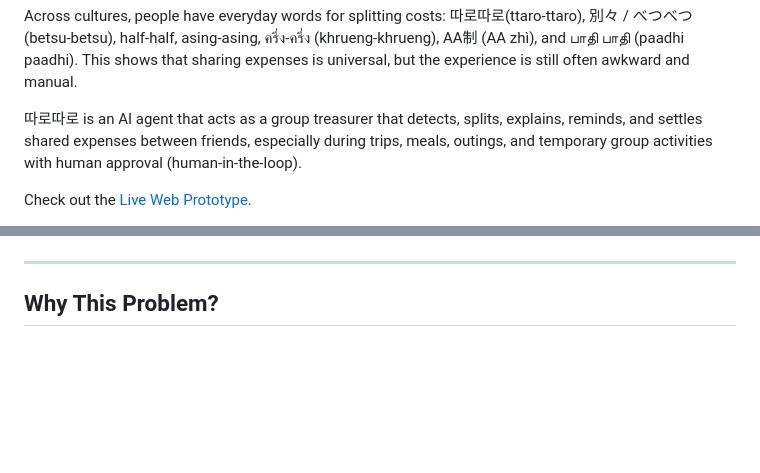
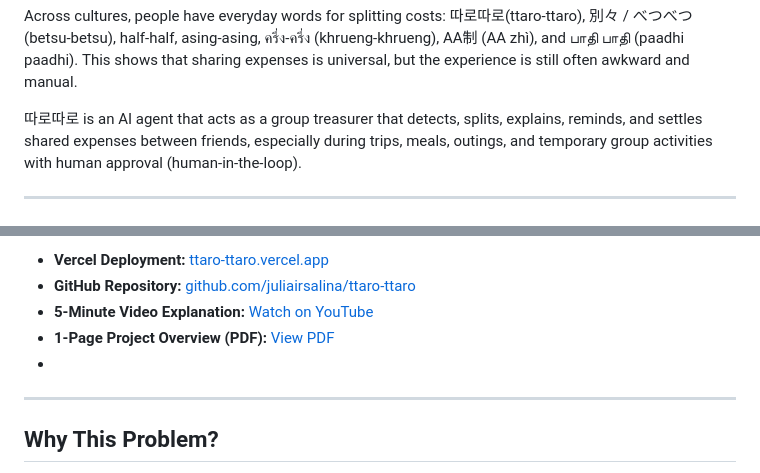
Before and after one commit to juliairsalina/ttaro-ttaro, a Markdown page: README.md, 2 parts joined by grey strips. Rendered like a GitHub page; blank space fills up the shorter version.

Commit message:
Enhance README
Added a web preview image and updated prototype section with links.

```diff
--- a/README.md
+++ b/README.md
@@ -6,5 +8,5 @@ Across cultures, people have everyday words for splitting costs: 따로따로(tt
 
 따로따로 is an AI agent that acts as a group treasurer that detects, splits, explains, reminds, and settles shared expenses between friends, especially during trips, meals, outings, and temporary group activities with human approval (human-in-the-loop).
 
-Check out the [Live Web Prototype](https://ttaro-ttaro.vercel.app/).
+---
 
@@ -12,4 +14,9 @@ Check out the [Live Web Prototype](https://ttaro-ttaro.vercel.app/).
 
+- **Vercel Deployment:** [ttaro-ttaro.vercel.app](https://ttaro-ttaro.vercel.app)
+- **GitHub Repository:** [github.com/juliairsalina/ttaro-ttaro](https://github.com/juliairsalina/ttaro-ttaro)
+- **5-Minute Video Explanation:** [Watch on YouTube](https://youtu.be/huNeX1EKiKU?si=bORPLC8QI2a_fEj6)
+- **1-Page Project Overview (PDF):** [View PDF](https://github.com/juliairsalina/ttaro-ttaro/blob/main/1-page.pdf)
+-
 ---
 
 ## Why This Problem?
```
Also changed, not shown: other parts of README.md (+3 -1 lines).
